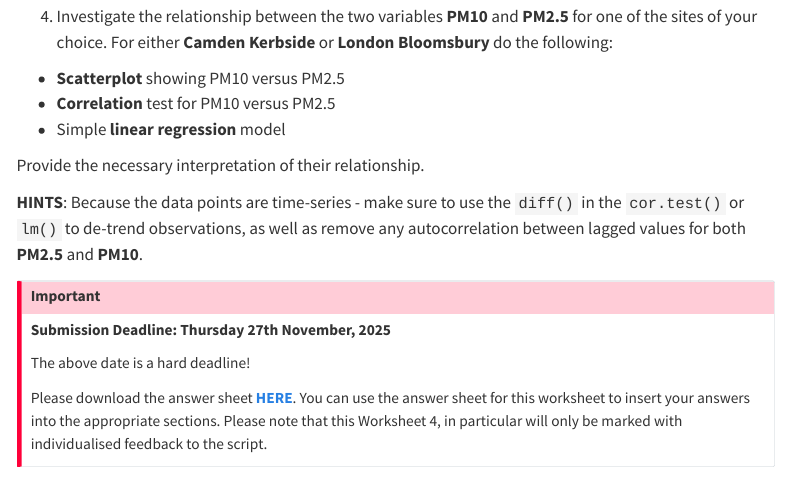
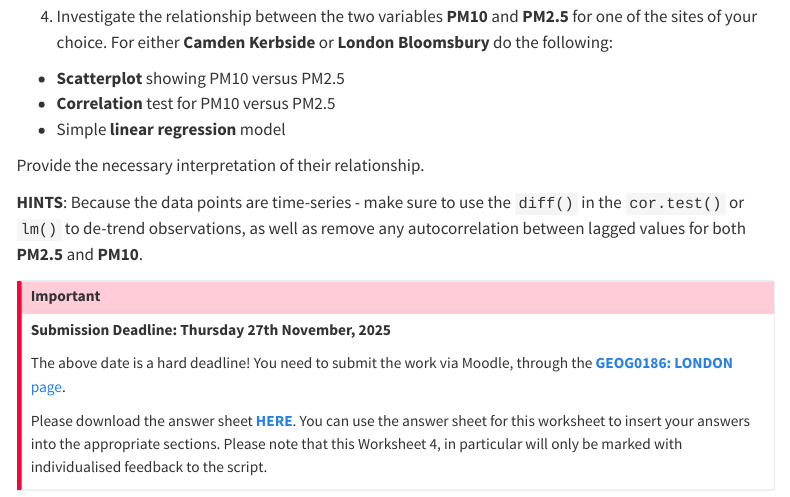
Before and after one commit to UCLPG-MSC-SGDS/GEOG0186, a Quarto document (09-london_airquality_relationships.qmd): the page in a window 1100 px wide, from 9220 px down. Rendered offline with R 4.5, knitr and Pandoc in place of Quarto, with nearby package versions; some code elsewhere in the file could not run offline; menus at the side of the page are left out; long lines of code are wrapped.

Commit message:
Minor Updates & Bug Fixes

```diff
--- a/09-london_airquality_relationships.qmd
+++ b/09-london_airquality_relationships.qmd
@@ -301,7 +301,7 @@
 :::{.callout-important}
 **Submission Deadline: Thursday 27th November, 2025**
 
-The above date is a hard deadline!
+The above date is a hard deadline! You need to submit the work via Moodle, through the [**GEOG0186: LONDON** page](https://moodle.ucl.ac.uk/course/view.php?id=51594).
 
 Please download the answer sheet [**HERE**](https://github.com/UCLPG-MSC-SGDS/GEOG0186/raw/main/tasks/Answers%20sheet%20for%20task%204.docx). You can use the answer sheet for this worksheet to insert your answers into the appropriate sections. Please note that this Worksheet 4, in particular will only be marked with individualised feedback to the script.
 :::
```
Also changed, not shown: 10-london_airquality_ttests.qmd (+1 -1 lines), 2 other files.
